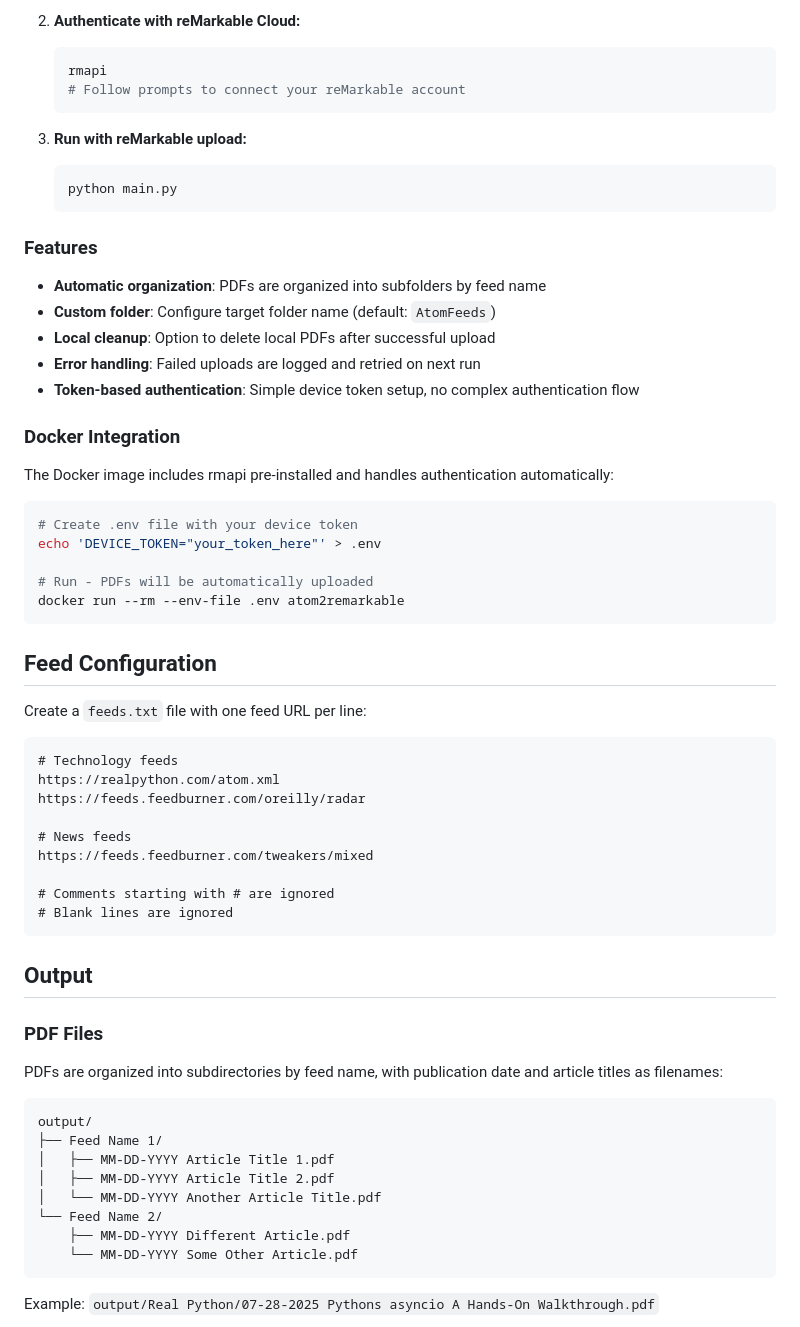
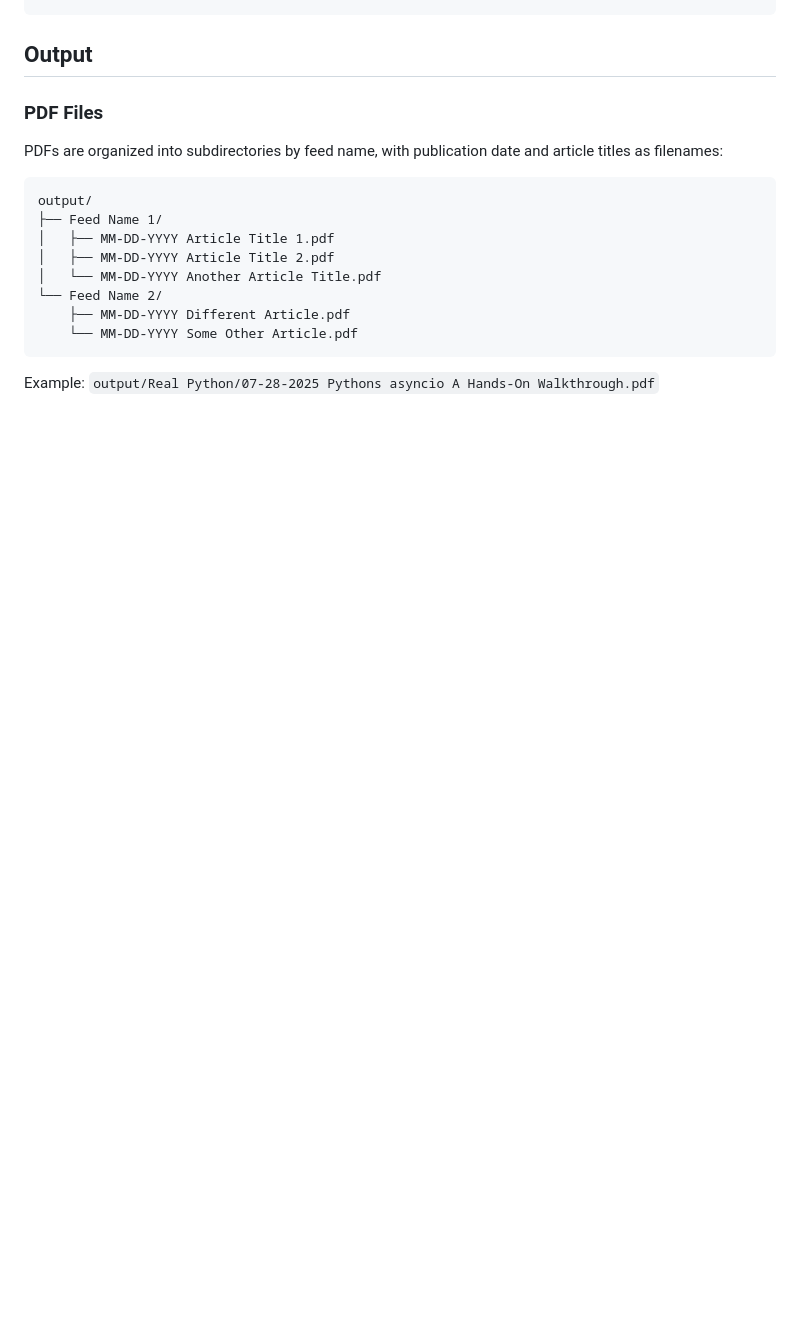
Before and after one commit to pholleran/atom2remarkable, a Markdown page: README.md, the part around one of its changes. GitHub-like rendering; blank space fills up the shorter version.

````diff
--- a/README.md
+++ b/README.md
@@ -175,48 +133,3 @@ The application automatically uploads generated PDFs to your reMarkable Cloud ac
-2. **Authenticate with reMarkable Cloud:**
-   ```bash
-   rmapi
-   # Follow prompts to connect your reMarkable account
-   ```
-
-3. **Run with reMarkable upload:**
-   ```bash
-   python main.py
-   ```
-
-### Features
-
-- **Automatic organization**: PDFs are organized into subfolders by feed name
-- **Custom folder**: Configure target folder name (default: `AtomFeeds`)
-- **Local cleanup**: Option to delete local PDFs after successful upload
-- **Error handling**: Failed uploads are logged and retried on next run
-- **Token-based authentication**: Simple device token setup, no complex authentication flow
-
-### Docker Integration
-
-The Docker image includes rmapi pre-installed and handles authentication automatically:
-
-```bash
-# Create .env file with your device token
-echo 'DEVICE_TOKEN="your_token_here"' > .env
-
-# Run - PDFs will be automatically uploaded
-docker run --rm --env-file .env atom2remarkable
-```
-
-## Feed Configuration
-
-Create a `feeds.txt` file with one feed URL per line:
-
-```
-# Technology feeds
-https://realpython.com/atom.xml
-https://feeds.feedburner.com/oreilly/radar
-
-# News feeds
-https://feeds.feedburner.com/tweakers/mixed
-
-# Comments starting with # are ignored
-# Blank lines are ignored
 ```
 
 ## Output
````
Also changed, not shown: other parts of README.md (+27 -205 lines).
